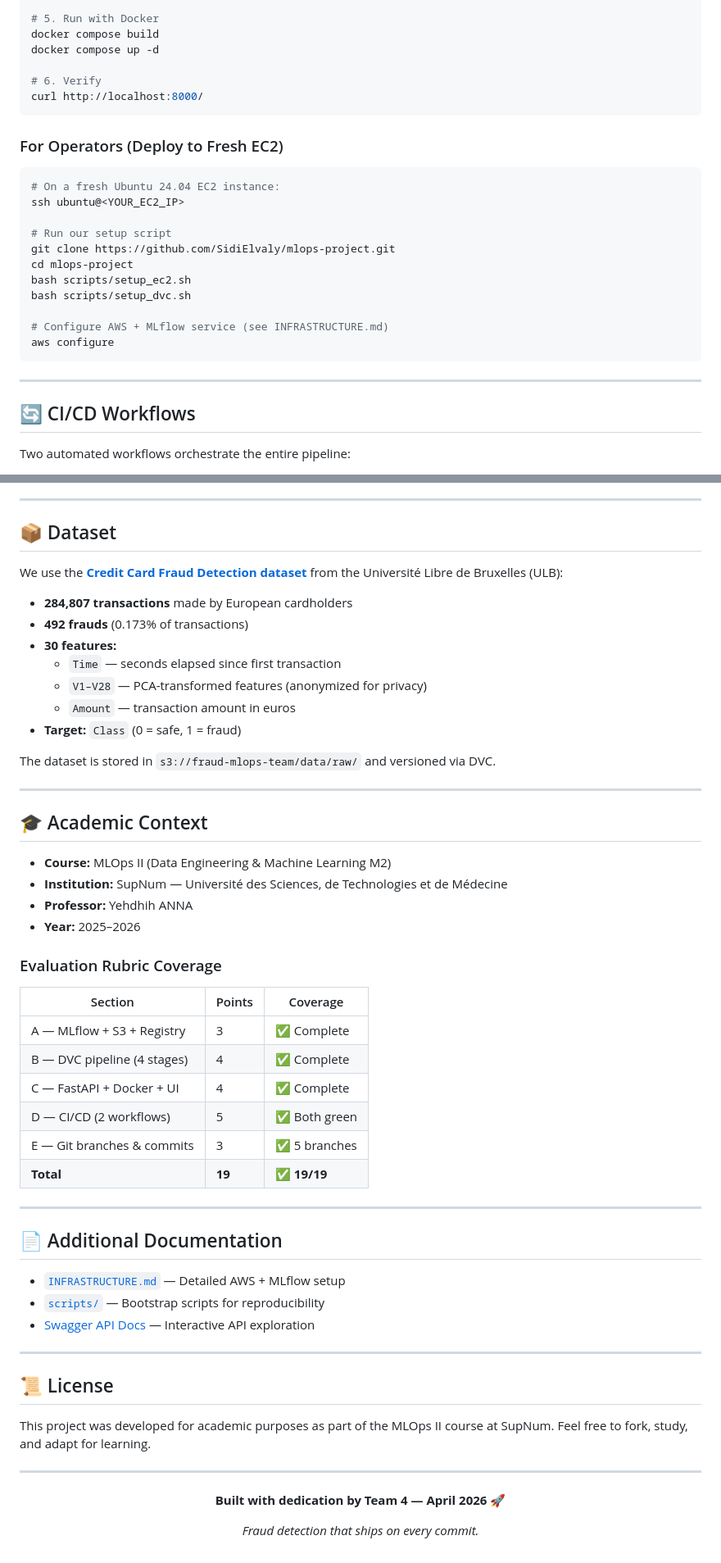
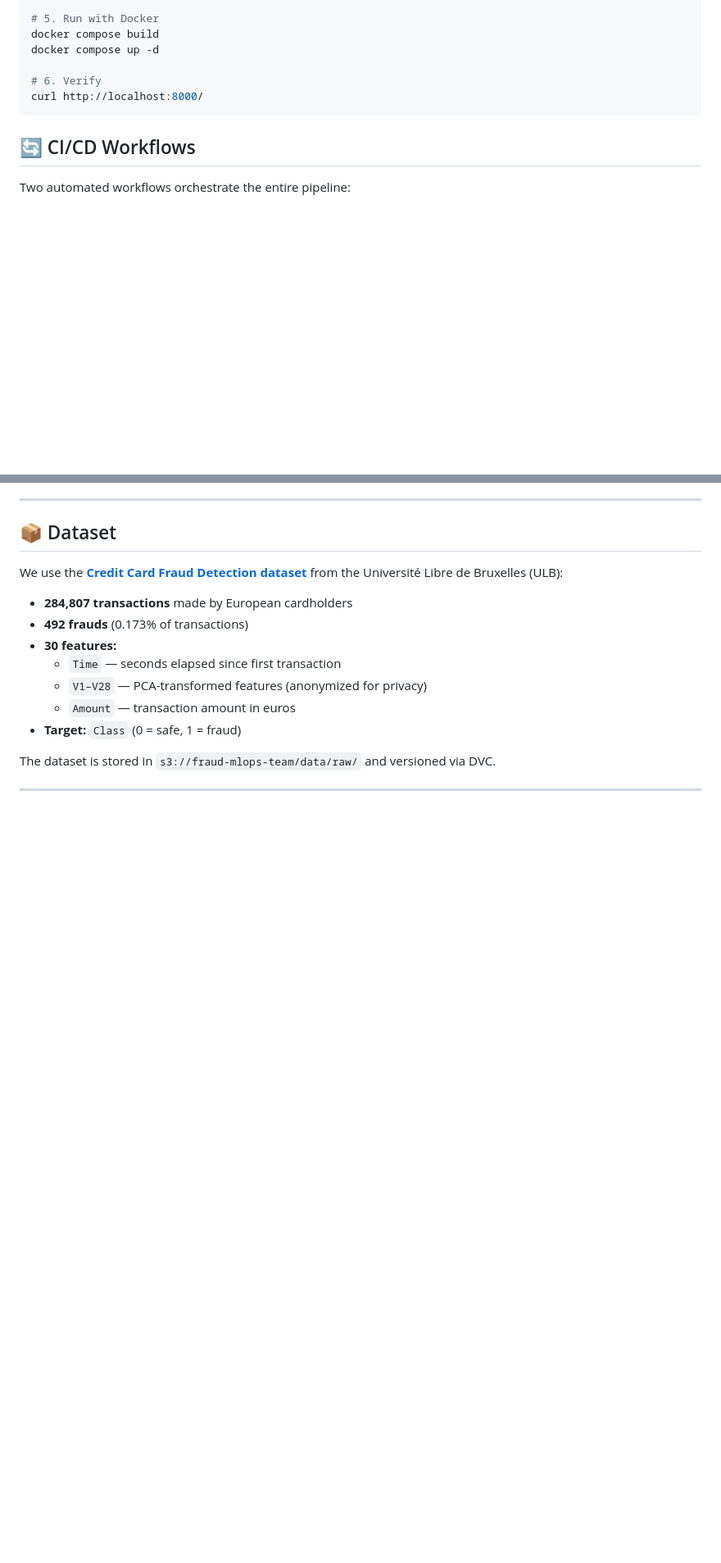
Before and after one commit to SidiElvaly/mlops-project, a Markdown page: README.md, 2 parts joined by grey strips. Shown at 82% size. Rendered like a GitHub page; blank space fills up the shorter version.

Commit message:
Clean up README by removing unnecessary sections
Removed EC2 setup instructions and academic context from README.

````diff
--- a/README.md
+++ b/README.md
@@ -256,24 +250,6 @@ docker compose up -d
 curl http://localhost:8000/
 ```
 
-### For Operators (Deploy to Fresh EC2)
-
-```bash
-# On a fresh Ubuntu 24.04 EC2 instance:
-ssh ubuntu@<YOUR_EC2_IP>
-
-# Run our setup script
-git clone https://github.com/SidiElvaly/mlops-project.git
-cd mlops-project
-bash scripts/setup_ec2.sh
-bash scripts/setup_dvc.sh
-
-# Configure AWS + MLflow service (see INFRASTRUCTURE.md)
-aws configure
-```
-
----
-
 ## 🔄 CI/CD Workflows
 
 Two automated workflows orchestrate the entire pipeline:
@@ -415,45 +391,3 @@ We use the **[Credit Card Fraud Detection dataset](https://www.kaggle.com/datase
 The dataset is stored in `s3://fraud-mlops-team/data/raw/` and versioned via DVC.
 
 ---
-
-## 🎓 Academic Context
-
-- **Course:** MLOps II (Data Engineering & Machine Learning M2)
-- **Institution:** SupNum — Université des Sciences, de Technologies et de Médecine
-- **Professor:** Yehdhih ANNA
-- **Year:** 2025–2026
-
-### Evaluation Rubric Coverage
-
-| Section | Points | Coverage |
-|---------|--------|----------|
-| A — MLflow + S3 + Registry | 3 | ✅ Complete |
-| B — DVC pipeline (4 stages) | 4 | ✅ Complete |
-| C — FastAPI + Docker + UI | 4 | ✅ Complete |
-| D — CI/CD (2 workflows) | 5 | ✅ Both green |
-| E — Git branches & commits | 3 | ✅ 5 branches |
-| **Total** | **19** | ✅ **19/19** |
-
----
-
-## 📄 Additional Documentation
-
-- [`INFRASTRUCTURE.md`](./INFRASTRUCTURE.md) — Detailed AWS + MLflow setup
-- [`scripts/`](./scripts/) — Bootstrap scripts for reproducibility
-- [Swagger API Docs](http://13.36.24.137:8000/docs) — Interactive API exploration
-
----
-
-## 📜 License
-
-This project was developed for academic purposes as part of the MLOps II course at SupNum. Feel free to fork, study, and adapt for learning.
-
----
-
-<div align="center">
-
-**Built with dedication by Team 4 — April 2026** 🚀
-
-*Fraud detection that ships on every commit.*
-
-</div>
````
Also changed, not shown: other parts of README.md (+6 -12 lines).
